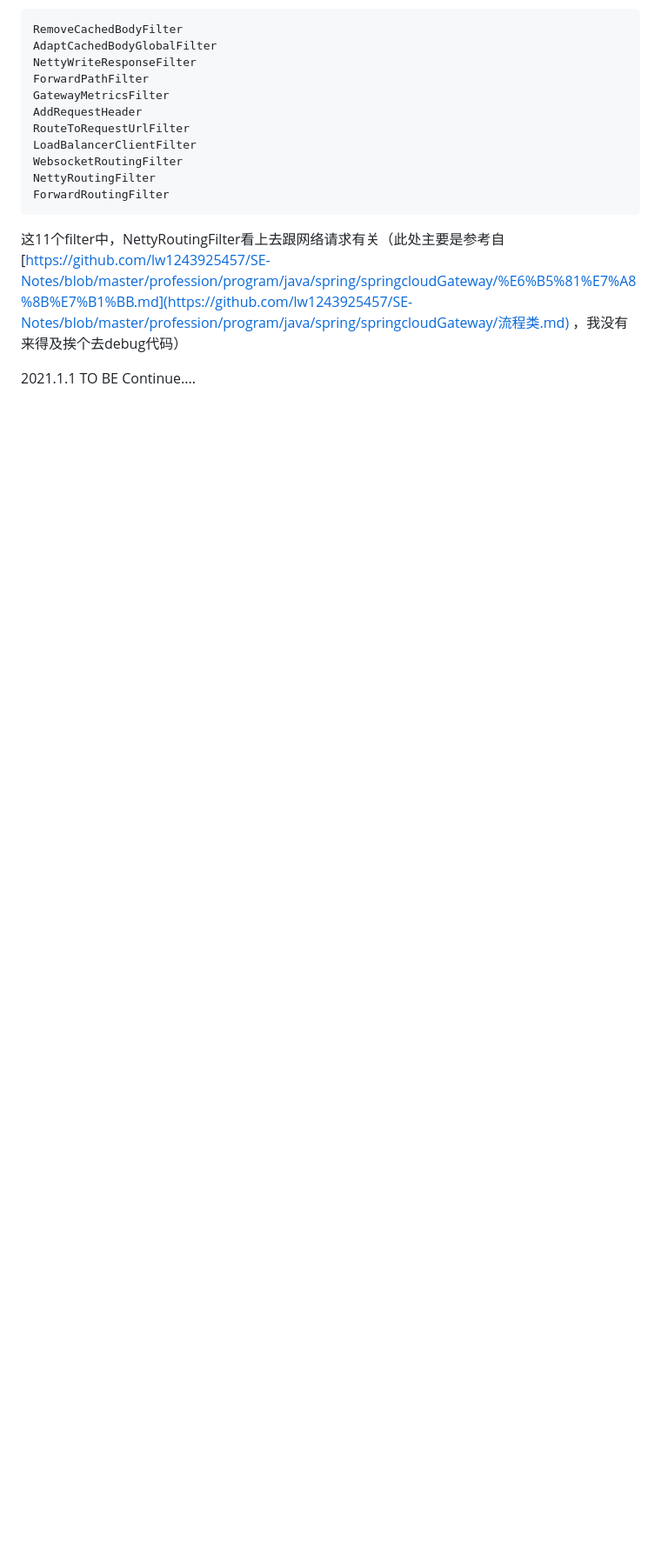
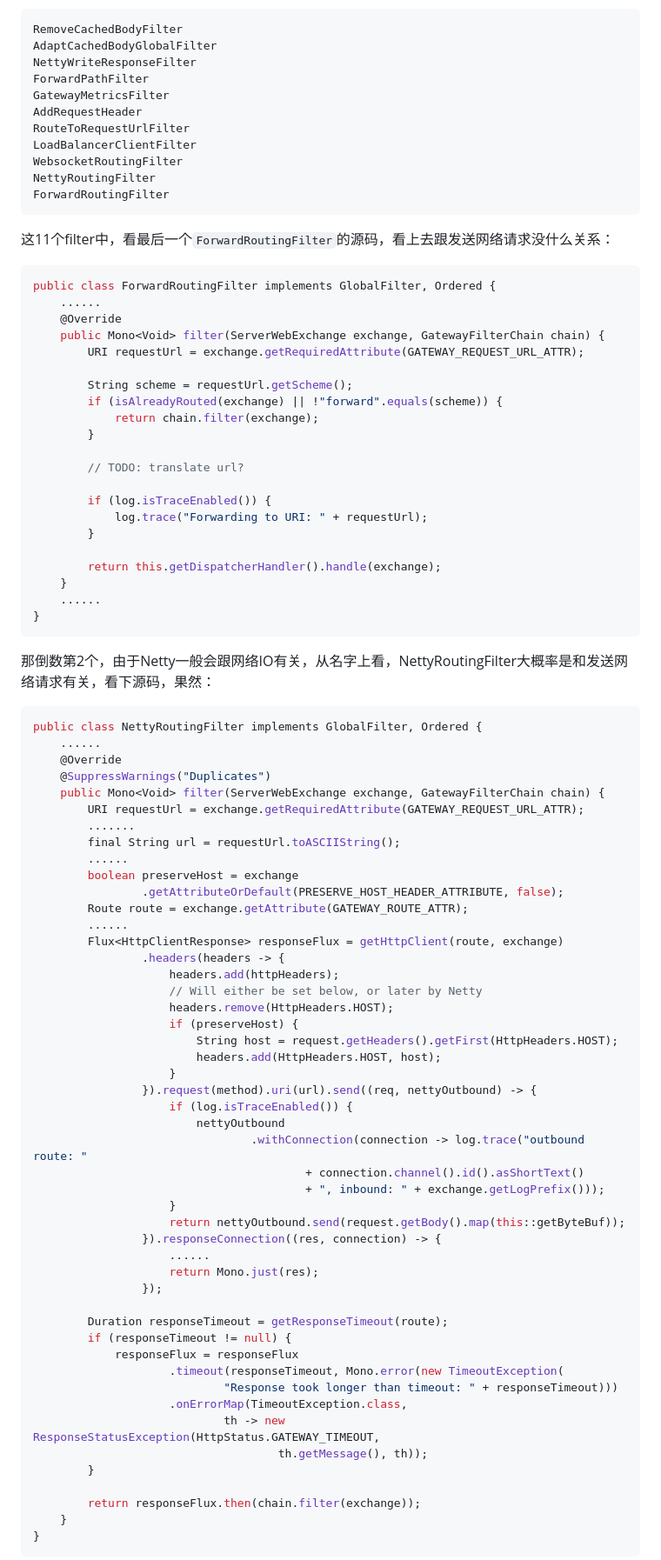
Before and after one commit to evasnowind/ArchKnowledgeTree, a Markdown page: source_code/源码分析之spring_cloud_gateway_3_请求被路由的过程解析.md, the part around the change printed below. Shown: that part at 87% size. Drawn GitHub-style; blank space fills up the shorter version.

````diff
--- a/source_code/源码分析之spring_cloud_gateway_3_请求被路由的过程解析.md
+++ b/source_code/源码分析之spring_cloud_gateway_3_请求被路由的过程解析.md
@@ -403,12 +268,82 @@ NettyRoutingFilter
 ForwardRoutingFilter
 ```
 
-这11个filter中，NettyRoutingFilter看上去跟网络请求有关（此处主要是参考自[https://github.com/lw1243925457/SE-Notes/blob/master/profession/program/java/spring/springcloudGateway/%E6%B5%81%E7%A8%8B%E7%B1%BB.md](https://github.com/lw1243925457/SE-Notes/blob/master/profession/program/java/spring/springcloudGateway/流程类.md)  ，我没有来得及挨个去debug代码）
+这11个filter中，看最后一个`ForwardRoutingFilter`的源码，看上去跟发送网络请求没什么关系：
 
-2021.1.1 TO BE Continue....
+```java
+public class ForwardRoutingFilter implements GlobalFilter, Ordered {
+	......
+	@Override
+	public Mono<Void> filter(ServerWebExchange exchange, GatewayFilterChain chain) {
+		URI requestUrl = exchange.getRequiredAttribute(GATEWAY_REQUEST_URL_ATTR);
 
+		String scheme = requestUrl.getScheme();
+		if (isAlreadyRouted(exchange) || !"forward".equals(scheme)) {
+			return chain.filter(exchange);
+		}
 
+		// TODO: translate url?
 
+		if (log.isTraceEnabled()) {
+			log.trace("Forwarding to URI: " + requestUrl);
+		}
 
+		return this.getDispatcherHandler().handle(exchange);
+	}
+    ......
+}
+```
 
+那倒数第2个，由于Netty一般会跟网络IO有关，从名字上看，NettyRoutingFilter大概率是和发送网络请求有关，看下源码，果然：
 
+```java
+public class NettyRoutingFilter implements GlobalFilter, Ordered {
+    ......
+	@Override
+	@SuppressWarnings("Duplicates")
+	public Mono<Void> filter(ServerWebExchange exchange, GatewayFilterChain chain) {
+		URI requestUrl = exchange.getRequiredAttribute(GATEWAY_REQUEST_URL_ATTR);
+		.......
+		final String url = requestUrl.toASCIIString();
+		......
+		boolean preserveHost = exchange
+				.getAttributeOrDefault(PRESERVE_HOST_HEADER_ATTRIBUTE, false);
+		Route route = exchange.getAttribute(GATEWAY_ROUTE_ATTR);
+		......
+		Flux<HttpClientResponse> responseFlux = getHttpClient(route, exchange)
+				.headers(headers -> {
+					headers.add(httpHeaders);
+					// Will either be set below, or later by Netty
+					headers.remove(HttpHeaders.HOST);
+					if (preserveHost) {
+						String host = request.getHeaders().getFirst(HttpHeaders.HOST);
+						headers.add(HttpHeaders.HOST, host);
+					}
+				}).request(method).uri(url).send((req, nettyOutbound) -> {
+					if (log.isTraceEnabled()) {
+						nettyOutbound
+								.withConnection(connection -> log.trace("outbound route: "
+										+ connection.channel().id().asShortText()
+										+ ", inbound: " + exchange.getLogPrefix()));
+					}
+					return nettyOutbound.send(request.getBody().map(this::getByteBuf));
+				}).responseConnection((res, connection) -> {
+					......
+					return Mono.just(res);
+				});
+
+		Duration responseTimeout = getResponseTimeout(route);
+		if (responseTimeout != null) {
+			responseFlux = responseFlux
+					.timeout(responseTimeout, Mono.error(new TimeoutException(
+							"Response took longer than timeout: " + responseTimeout)))
+					.onErrorMap(TimeoutException.class,
+							th -> new ResponseStatusException(HttpStatus.GATEWAY_TIMEOUT,
+									th.getMessage(), th));
+		}
+
+		return responseFlux.then(chain.filter(exchange));
+	}
+}
+```
+
````
Also changed, not shown: other parts of source_code/源码分析之spring_cloud_gateway_3_请求被路由的过程解析.md (+50 -155 lines), source_code/源码分析之spring_cloud_gateway_4_filter是如何工作的.md (+1 -1 lines), source_code/images/spring_cloud_gateway_diagram.png (added).
